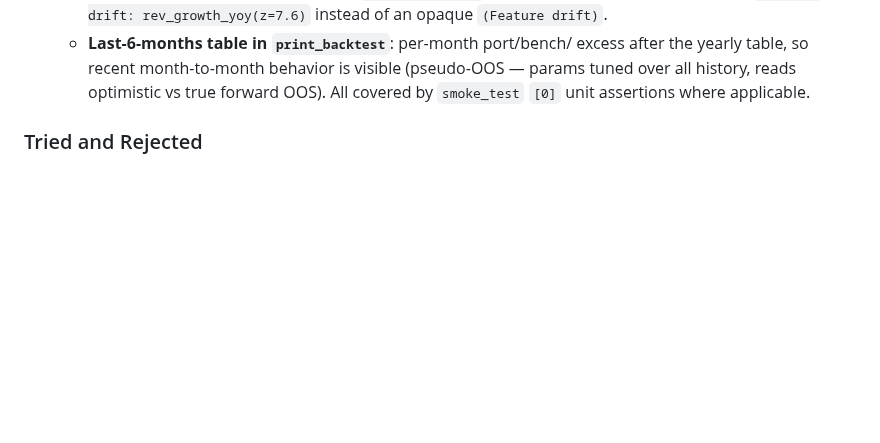
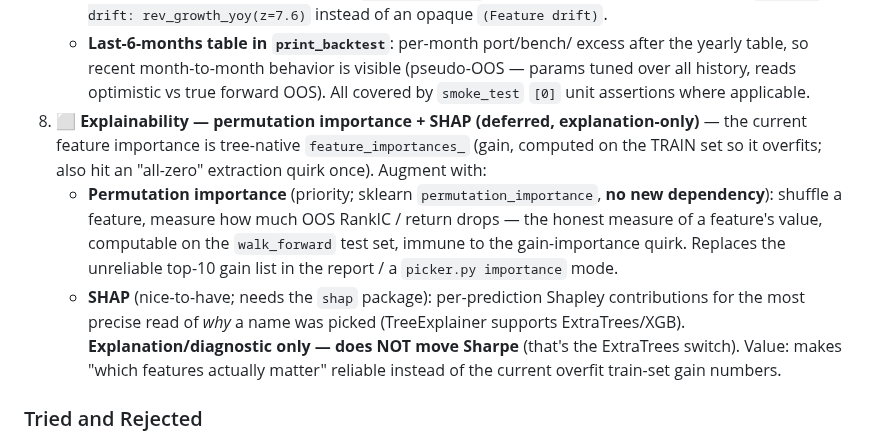
Before and after one commit to carlchen4/stock-picker-claude, a Markdown page: PLAN.md, the part around the change. Drawn GitHub-style; blank space fills up the shorter version.

Commit message:
Add explainability backlog: permutation importance + SHAP (Operations #8)
Records a deferred, explanation-only item. Current feature importance is
tree-native feature_importances_ (gain, computed on train so it overfits;
also hit an all-zero extraction quirk). Plan: add permutation importance
(priority, sklearn, no new dependency, computable on the walk_forward OOS
test set — the honest feature-value measure) and optionally SHAP (needs
shap pkg) for per-prediction Shapley contributions. Diagnostic only —
does not move Sharpe (that's the ExtraTrees switch); makes "which
features matter" reliable vs the current overfit gain numbers.

Co-Authored-By: Claude Opus 4.7 <noreply@anthropic.com>

```diff
--- a/PLAN.md
+++ b/PLAN.md
@@ -391,6 +391,22 @@ than chase more Sharpe.
      visible (pseudo-OOS — params tuned over all history, reads
      optimistic vs true forward OOS).
    All covered by `smoke_test` `[0]` unit assertions where applicable.
+8. ⬜ **Explainability — permutation importance + SHAP (deferred,
+   explanation-only)** — the current feature importance is tree-native
+   `feature_importances_` (gain, computed on the TRAIN set so it
+   overfits; also hit an "all-zero" extraction quirk once). Augment with:
+   - **Permutation importance** (priority; sklearn `permutation_importance`,
+     **no new dependency**): shuffle a feature, measure how much OOS
+     RankIC / return drops — the honest measure of a feature's value,
+     computable on the `walk_forward` test set, immune to the
+     gain-importance quirk. Replaces the unreliable top-10 gain list in
+     the report / a `picker.py importance` mode.
+   - **SHAP** (nice-to-have; needs the `shap` package): per-prediction
+     Shapley contributions for the most precise read of *why* a name was
+     picked (TreeExplainer supports ExtraTrees/XGB).
+   **Explanation/diagnostic only — does NOT move Sharpe** (that's the
+   ExtraTrees switch). Value: makes "which features actually matter"
+   reliable instead of the current overfit train-set gain numbers.
 
 ### Tried and Rejected
 
```
